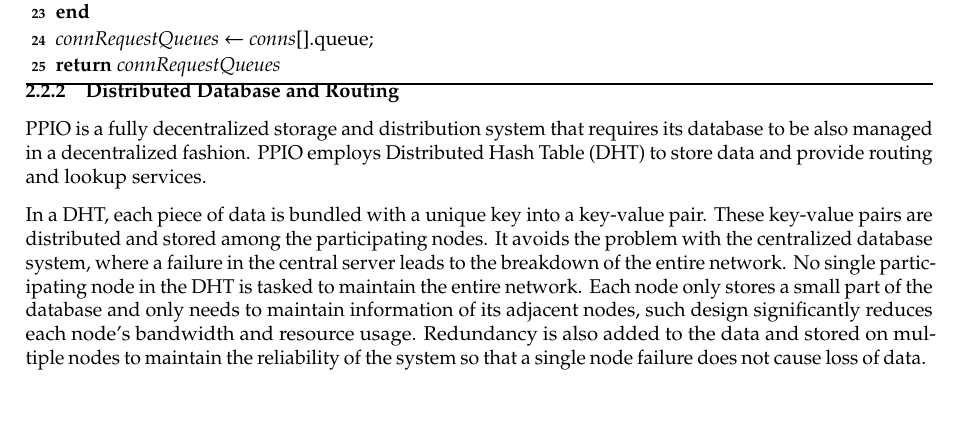
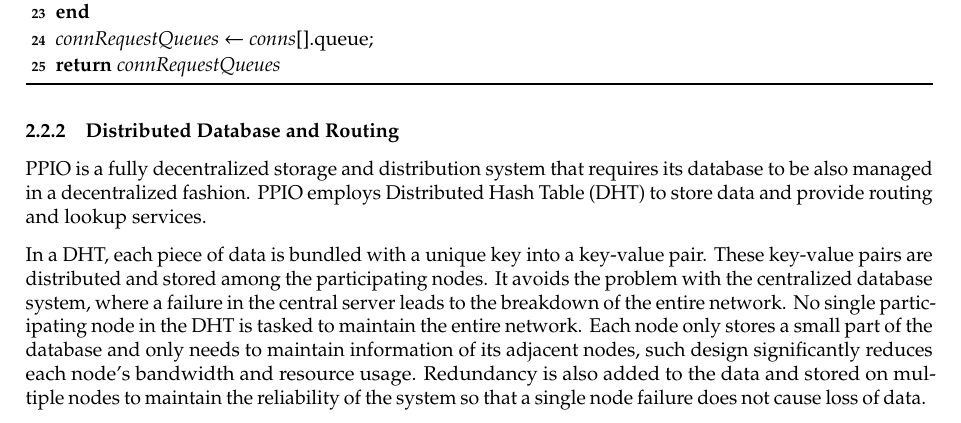
Before and after one commit to vopl/Whitepaper, a LaTeX document (latex/WhitePaper_EN-1.tex): part of page 7 of 33, cut so that both start at the same text. Compiled offline with pdfLaTeX.

Commit message:
fix algorithm1 floating

```diff
--- a/latex/WhitePaper_EN-1.tex
+++ b/latex/WhitePaper_EN-1.tex
@@ -353,7 +353,7 @@
   \Return{$connRequestQueues$}
   \caption{Pre-schedule for the upcoming Piece, the result of the scheduling exists in the download queue of each tunnel.}
 \end{algorithm}
-\vspace{-2em}
+
          \subsubsection{Distributed Database and Routing}  %——2.2.2 \cite{article17}
 
 PPIO is a fully decentralized storage and distribution system that requires its database to be also managed in a decentralized fashion. PPIO employs Distributed Hash Table (DHT) to store data and provide routing and lookup services.\\
```
